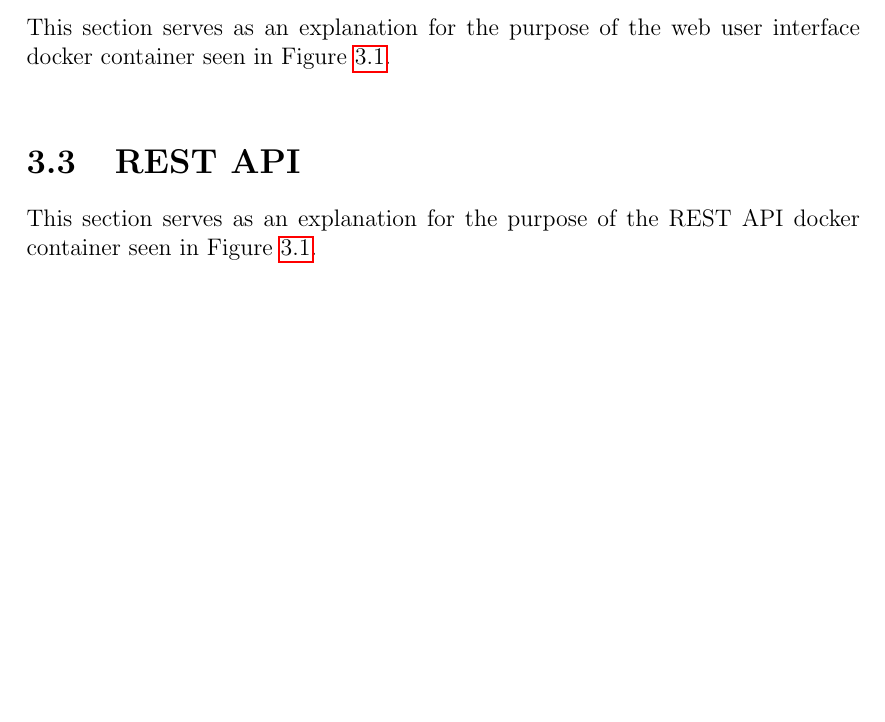
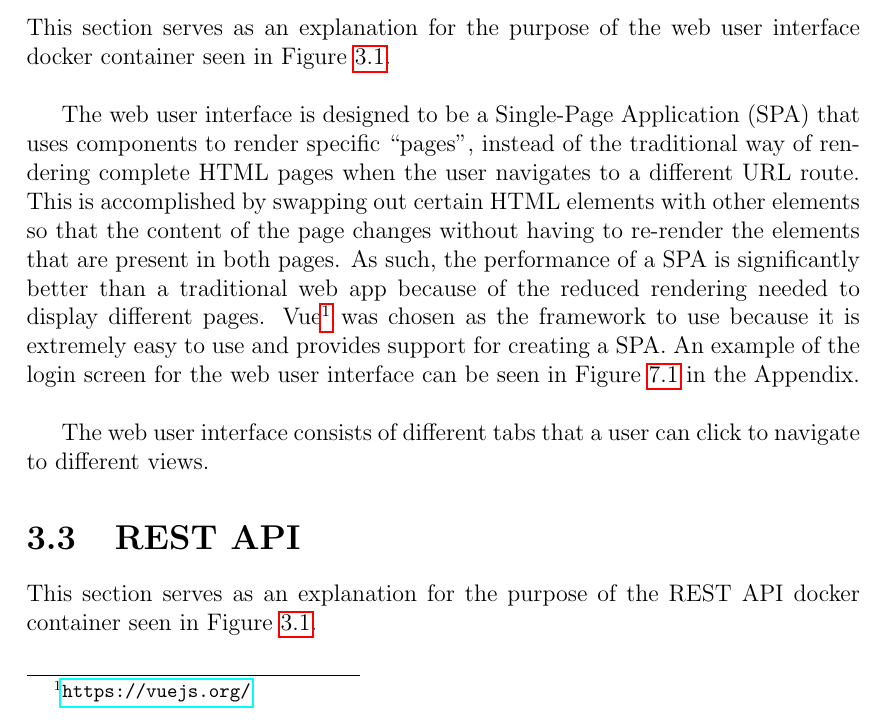
Before and after one commit to chapmankyle/tournament-docs, a LaTeX thesis (final/Report.tex): part of page 9 of 20, cut so that both start at the same text, the shorter picture padded with empty space. Compiled offline with pdfLaTeX.

Commit message:
[ADD] Start of design and implementation

```diff
--- a/final/Report.tex
+++ b/final/Report.tex
@@ -223,6 +223,21 @@ dotted grey line represents the docker container in which an entity resides.
 This section serves as an explanation for the purpose of the web user interface
 docker container seen in Figure \ref{fig:uml-structure}. \\
 
+The web user interface is designed to be a Single-Page Application (SPA) that
+uses components to render specific ``pages'', instead of the traditional way of
+rendering complete HTML pages when the user navigates to a different URL route.
+This is accomplished by swapping out certain HTML elements with other elements
+so that the content of the page changes without having to re-render the elements
+that are present in both pages. As such, the performance of a SPA is significantly
+better than a traditional web app because of the reduced rendering needed to
+display different pages. Vue\footnote{\url{https://vuejs.org/}} was chosen as the
+framework to use because it is extremely easy to use and provides support for
+creating a SPA. An example of the login screen for the web user interface can be
+seen in Figure \ref{fig:login} in the Appendix. \\
+
+The web user interface consists of different tabs that a user can click to navigate
+to different views.
+
 \section{REST API}
 
 This section serves as an explanation for the purpose of the REST API docker
```
Also changed, not shown: final/Report.pdf.
